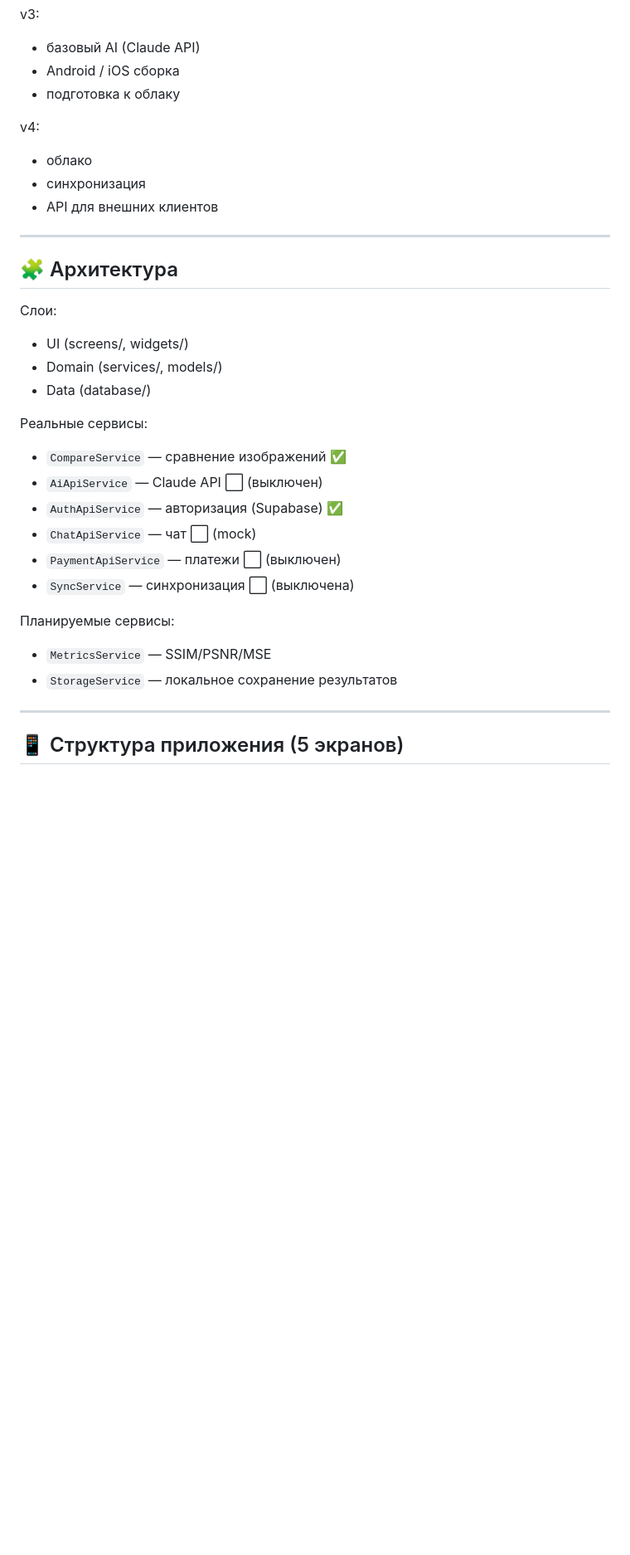
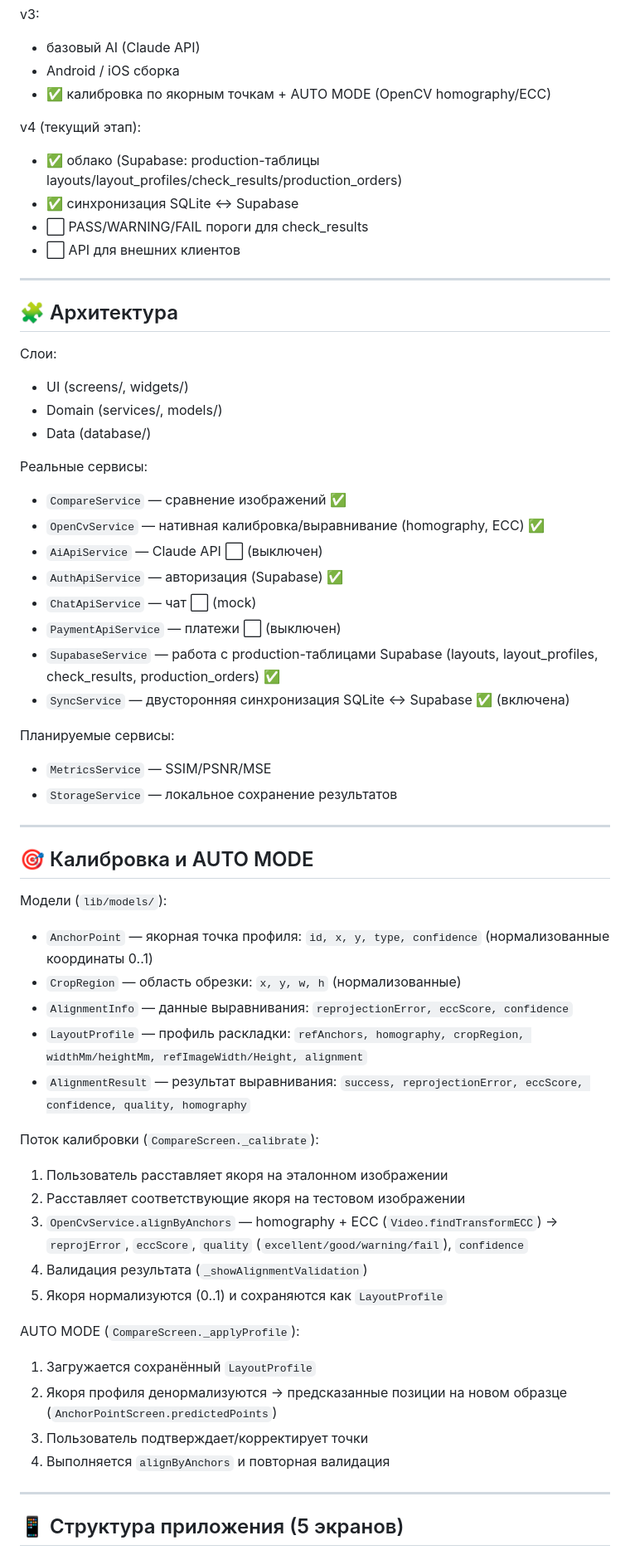
Before and after one commit to ppvesna/foto-compare, a Markdown page: README.md, the part around one of its changes. Shown at 83% size. GitHub-like rendering; blank space fills up the shorter version.

Commit message:
Update README with calibration system and Supabase integration details
https://claude.ai/code/session_01SYdGBKvBkUENM7TUXVJdMv

```diff
--- a/README.md
+++ b/README.md
@@ -190,12 +192,13 @@ v2:
 v3:
 - базовый AI (Claude API)
 - Android / iOS сборка
-- подготовка к облаку
+- ✅ калибровка по якорным точкам + AUTO MODE (OpenCV homography/ECC)
 
-v4:
-- облако
-- синхронизация
-- API для внешних клиентов
+v4 (текущий этап):
+- ✅ облако (Supabase: production-таблицы layouts/layout_profiles/check_results/production_orders)
+- ✅ синхронизация SQLite ↔ Supabase
+- ⬜ PASS/WARNING/FAIL пороги для check_results
+- ⬜ API для внешних клиентов
 
 ---
 
@@ -208,15 +211,41 @@ v4:
 
 Реальные сервисы:
 - `CompareService` — сравнение изображений ✅
+- `OpenCvService` — нативная калибровка/выравнивание (homography, ECC) ✅
 - `AiApiService` — Claude API ⬜ (выключен)
 - `AuthApiService` — авторизация (Supabase) ✅
 - `ChatApiService` — чат ⬜ (mock)
 - `PaymentApiService` — платежи ⬜ (выключен)
-- `SyncService` — синхронизация ⬜ (выключена)
+- `SupabaseService` — работа с production-таблицами Supabase (layouts, layout_profiles, check_results, production_orders) ✅
+- `SyncService` — двусторонняя синхронизация SQLite ↔ Supabase ✅ (включена)
 
 Планируемые сервисы:
 - `MetricsService` — SSIM/PSNR/MSE
 - `StorageService` — локальное сохранение результатов
+
+---
+
+## 🎯 Калибровка и AUTO MODE
+
+Модели (`lib/models/`):
+- `AnchorPoint` — якорная точка профиля: `id, x, y, type, confidence` (нормализованные координаты 0..1)
+- `CropRegion` — область обрезки: `x, y, w, h` (нормализованные)
+- `AlignmentInfo` — данные выравнивания: `reprojectionError, eccScore, confidence`
+- `LayoutProfile` — профиль раскладки: `refAnchors, homography, cropRegion, widthMm/heightMm, refImageWidth/Height, alignment`
+- `AlignmentResult` — результат выравнивания: `success, reprojectionError, eccScore, confidence, quality, homography`
+
+Поток калибровки (`CompareScreen._calibrate`):
+1. Пользователь расставляет якоря на эталонном изображении
+2. Расставляет соответствующие якоря на тестовом изображении
+3. `OpenCvService.alignByAnchors` — homography + ECC (`Video.findTransformECC`) → `reprojError`, `eccScore`, `quality` (`excellent/good/warning/fail`), `confidence`
+4. Валидация результата (`_showAlignmentValidation`)
+5. Якоря нормализуются (0..1) и сохраняются как `LayoutProfile`
+
+AUTO MODE (`CompareScreen._applyProfile`):
+1. Загружается сохранённый `LayoutProfile`
+2. Якоря профиля денормализуются → предсказанные позиции на новом образце (`AnchorPointScreen.predictedPoints`)
+3. Пользователь подтверждает/корректирует точки
+4. Выполняется `alignByAnchors` и повторная валидация
 
 ---
 
```
Also changed, not shown: other parts of README.md (+4 -2 lines).
